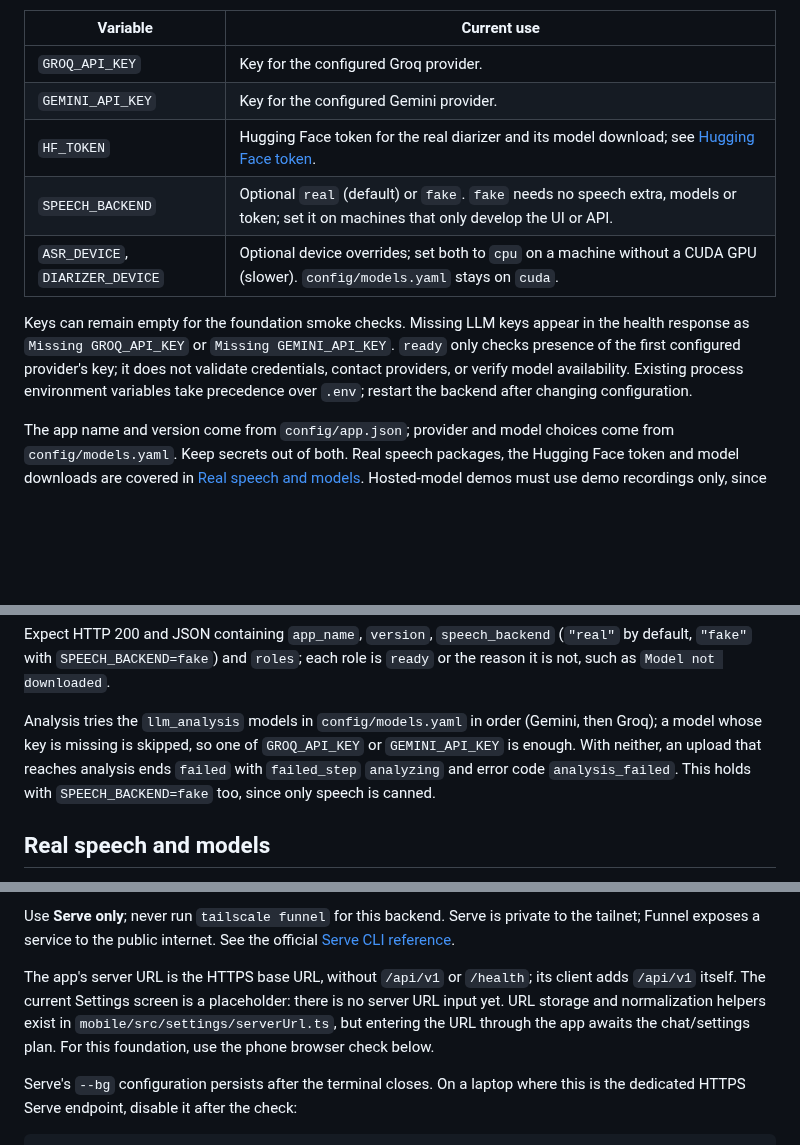
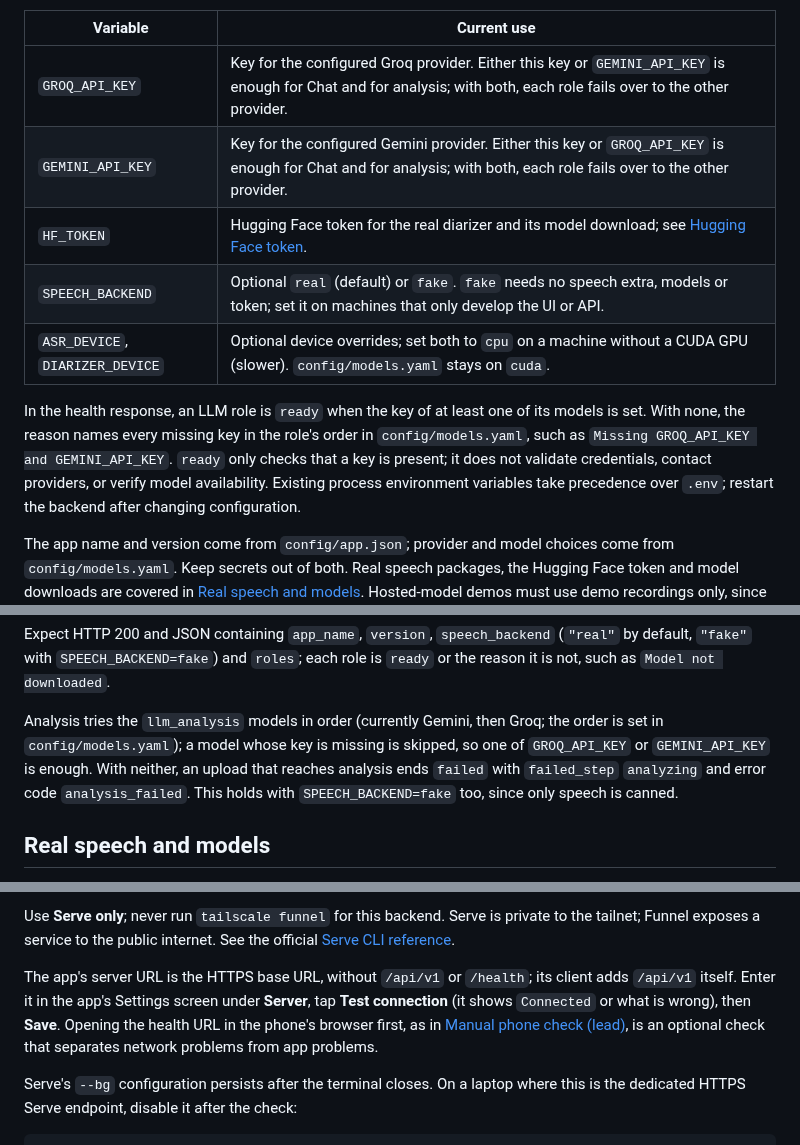
Before and after one commit to yassinebrahem2/voice-notes-assistant, a Markdown page: docs/setup.md, 3 parts joined by grey strips. Drawn GitHub-style; blank space fills up the shorter version.

Commit message:
docs: say either provider key is enough and update the setup guide after the merge

```diff
--- a/docs/setup.md
+++ b/docs/setup.md
@@ -49,16 +48,17 @@ files or logs. The file is git-ignored.
 
 | Variable | Current use |
 | --- | --- |
-| `GROQ_API_KEY` | Key for the configured Groq provider. |
-| `GEMINI_API_KEY` | Key for the configured Gemini provider. |
+| `GROQ_API_KEY` | Key for the configured Groq provider. Either this key or `GEMINI_API_KEY` is enough for Chat and for analysis; with both, each role fails over to the other provider. |
+| `GEMINI_API_KEY` | Key for the configured Gemini provider. Either this key or `GROQ_API_KEY` is enough for Chat and for analysis; with both, each role fails over to the other provider. |
 | `HF_TOKEN` | Hugging Face token for the real diarizer and its model download; see [Hugging Face token](#hugging-face-token). |
 | `SPEECH_BACKEND` | Optional `real` (default) or `fake`. `fake` needs no speech extra, models or token; set it on machines that only develop the UI or API. |
 | `ASR_DEVICE`, `DIARIZER_DEVICE` | Optional device overrides; set both to `cpu` on a machine without a CUDA GPU (slower). `config/models.yaml` stays on `cuda`. |
 
-Keys can remain empty for the foundation smoke checks. Missing LLM keys appear
-in the health response as `Missing GROQ_API_KEY` or `Missing GEMINI_API_KEY`.
-`ready` only checks presence of the first configured provider's key; it does not
-validate credentials, contact providers, or verify model availability. Existing
+In the health response, an LLM role is `ready` when the key of at least one of
+its models is set. With none, the reason names every missing key in the role's
+order in `config/models.yaml`, such as `Missing GROQ_API_KEY and GEMINI_API_KEY`.
+`ready` only checks that a key is present; it does not validate credentials,
+contact providers, or verify model availability. Existing
 process environment variables take precedence over `.env`; restart the backend
 after changing configuration.
 
@@ -102,11 +102,12 @@ Expect HTTP 200 and JSON containing `app_name`, `version`, `speech_backend`
 (`"real"` by default, `"fake"` with `SPEECH_BACKEND=fake`) and `roles`; each role
 is `ready` or the reason it is not, such as `Model not downloaded`.
 
-Analysis tries the `llm_analysis` models in `config/models.yaml` in order (Gemini,
-then Groq); a model whose key is missing is skipped, so one of `GROQ_API_KEY` or
-`GEMINI_API_KEY` is enough. With neither, an upload that reaches analysis ends
-`failed` with `failed_step` `analyzing` and error code `analysis_failed`. This holds
-with `SPEECH_BACKEND=fake` too, since only speech is canned.
+Analysis tries the `llm_analysis` models in order (currently Gemini, then Groq;
+the order is set in `config/models.yaml`); a model whose key is missing is
+skipped, so one of `GROQ_API_KEY` or `GEMINI_API_KEY` is enough. With neither,
+an upload that reaches analysis ends `failed` with `failed_step` `analyzing` and
+error code `analysis_failed`. This holds with `SPEECH_BACKEND=fake` too, since
+only speech is canned.
 
 ## Real speech and models
 
@@ -228,10 +229,11 @@ private to the tailnet; Funnel exposes a service to the public internet. See the
 official [Serve CLI reference](https://tailscale.com/docs/reference/tailscale-cli/serve).
 
 The app's server URL is the HTTPS base URL, without `/api/v1` or `/health`; its
-client adds `/api/v1` itself. The current Settings screen is a placeholder: there
-is no server URL input yet. URL storage and normalization helpers exist in
-`mobile/src/settings/serverUrl.ts`, but entering the URL through the app awaits
-the chat/settings plan. For this foundation, use the phone browser check below.
+client adds `/api/v1` itself. Enter it in the app's Settings screen under
+**Server**, tap **Test connection** (it shows `Connected` or what is wrong), then
+**Save**. Opening the health URL in the phone's browser first, as in
+[Manual phone check (lead)](#manual-phone-check-lead), is an optional check that
+separates network problems from app problems.
 
 Serve's `--bg` configuration persists after the terminal closes. On a laptop
 where this is the dedicated HTTPS Serve endpoint, disable it after the check:
```
Also changed, not shown: other parts of docs/setup.md (+0 -1 lines).
